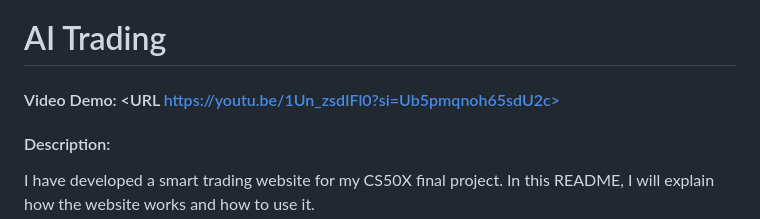
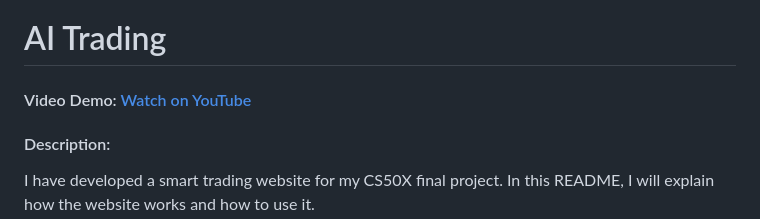
Before and after one commit to Developer606/AI-Trading, a Markdown page: README.md, the part around the change. Rendered like a GitHub page.

```diff
--- a/README.md
+++ b/README.md
@@ -1,6 +1,6 @@
 # AI Trading
 
-#### Video Demo:  <URL https://youtu.be/1Un_zsdIFl0?si=Ub5pmqnoh65sdU2c>
+#### Video Demo:   [Watch on YouTube](https://youtu.be/1Un_zsdIFl0?si=Ub5pmqnoh65sdU2c)
 #### Description:
 I have developed a smart trading website for my CS50X final project. In this README, I will explain how the website works and how to use it.
 
```
